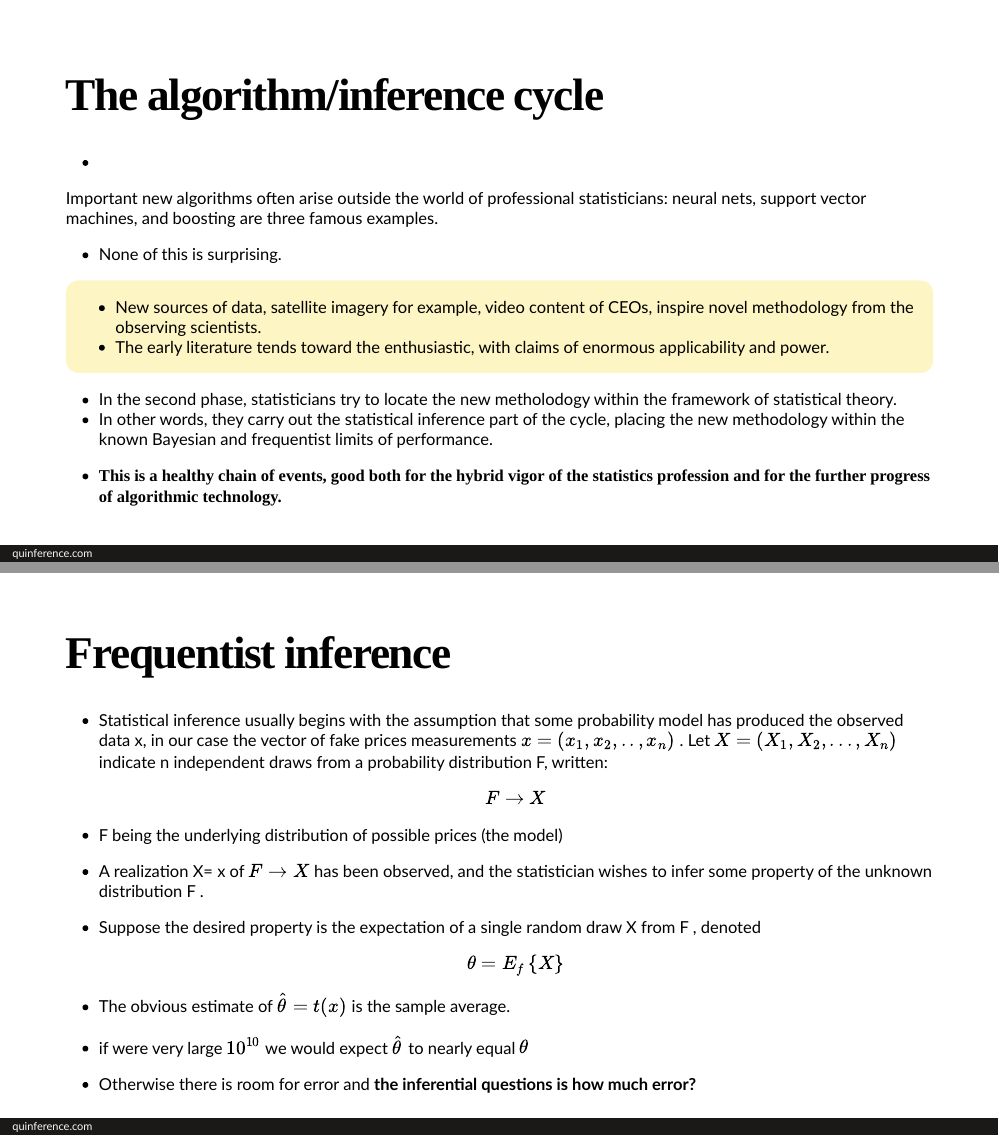
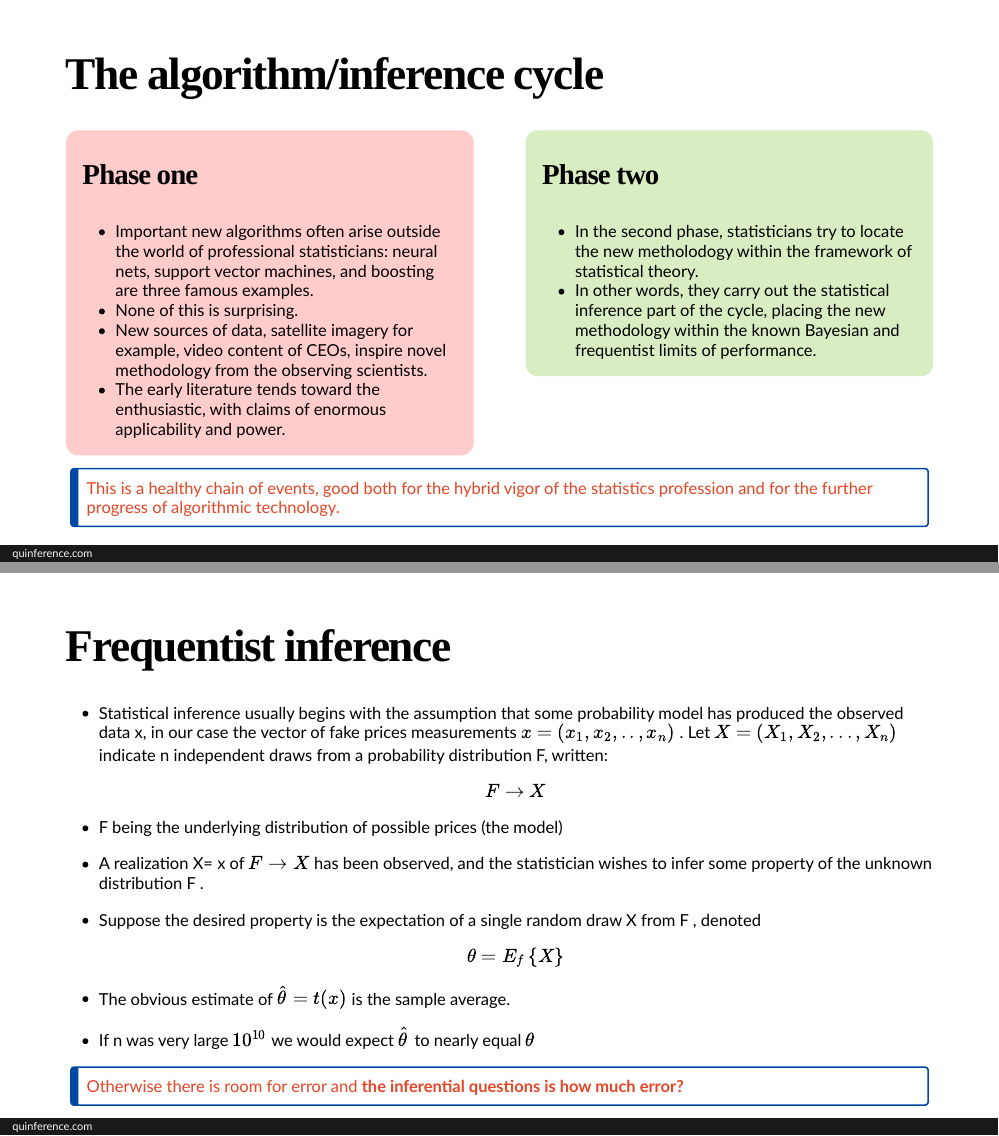
Before and after one commit to barryquinn1/ati_infer, an R Markdown document (index.Rmd): pages 12 and 17 of 44, joined at a grey line. Rendered offline with R 4.5, knitr and Pandoc, with nearby package versions; the slides are laid out offline by our stand-in for remark.js, each with all of its steps uncovered, in fonts that may differ from those the slides ask for, and without slide numbers, shadows or browser add-ons; some code elsewhere in the file could not run offline.

Commit message:
updating

```diff
--- a/index.Rmd
+++ b/index.Rmd
@@ -265,15 +259,25 @@ class: middle
 ---
 class: middle
 # The algorithm/inference cycle
-- .content-box-red[Important new algorithms often arise outside the world of professional statisticians: neural nets, support vector machines, and boosting are three famous examples.
-- None of this is surprising.]
-.content-box-yellow[
-- New sources of data, satellite imagery for example, video content of CEOs, inspire novel methodology from the observing scientists.
-- The early literature tends toward the enthusiastic, with claims of enormous applicability and power.]
-.centext-box-orange[
+
+
+.pull-left[
+.content-box-red[
+### Phase one
+* Important new algorithms often arise outside the world of professional statisticians: neural nets, support vector machines, and boosting are three famous examples.
+* None of this is surprising.
+* New sources of data, satellite imagery for example, video content of CEOs, inspire novel methodology from the observing scientists.
+* The early literature tends toward the enthusiastic, with claims of enormous applicability and power.
+]
+]
+.pull-right[
+.content-box-green[
+### Phase two
 - In the second phase, statisticians try to locate the new metholodogy within the framework of statistical theory.
-- In other words, they carry out the statistical inference part of the cycle, placing the new methodology within the known Bayesian and frequentist limits of performance.]
-- .fancy[This is a healthy chain of events, good both for the hybrid vigor of the statistics profession and for the further progress of algorithmic technology.]
+- In other words, they carry out the statistical inference part of the cycle, placing the new methodology within the known Bayesian and frequentist limits of performance.
+]
+]
+.blockquote[This is a healthy chain of events, good both for the hybrid vigor of the statistics profession and for the further progress of algorithmic technology.]
 
 ---
 class: middle
@@ -354,8 +358,10 @@ $$F \to X$$
 - Suppose the desired property is the expectation of a single random draw X from F , denoted
 $$\theta=E_f\left\{ X \right\}$$
 - The obvious estimate of $\hat{\theta}=t(x)$ is the sample average.
-- if were very large $10^{10}$ we would expect $\hat{\theta}$ to nearly equal $\theta$
-- Otherwise there is room for error and **the inferential questions is how much error?**
+- If n was very large $10^{10}$ we would expect $\hat{\theta}$ to nearly equal $\theta$
+
+.blockquote[Otherwise there is room for error and **the inferential questions is how much error?**]
+
 ---
 class:middle
 # Frequentist inference
```
Also changed, not shown: index.html, index.Rmd (38 more changed lines).
